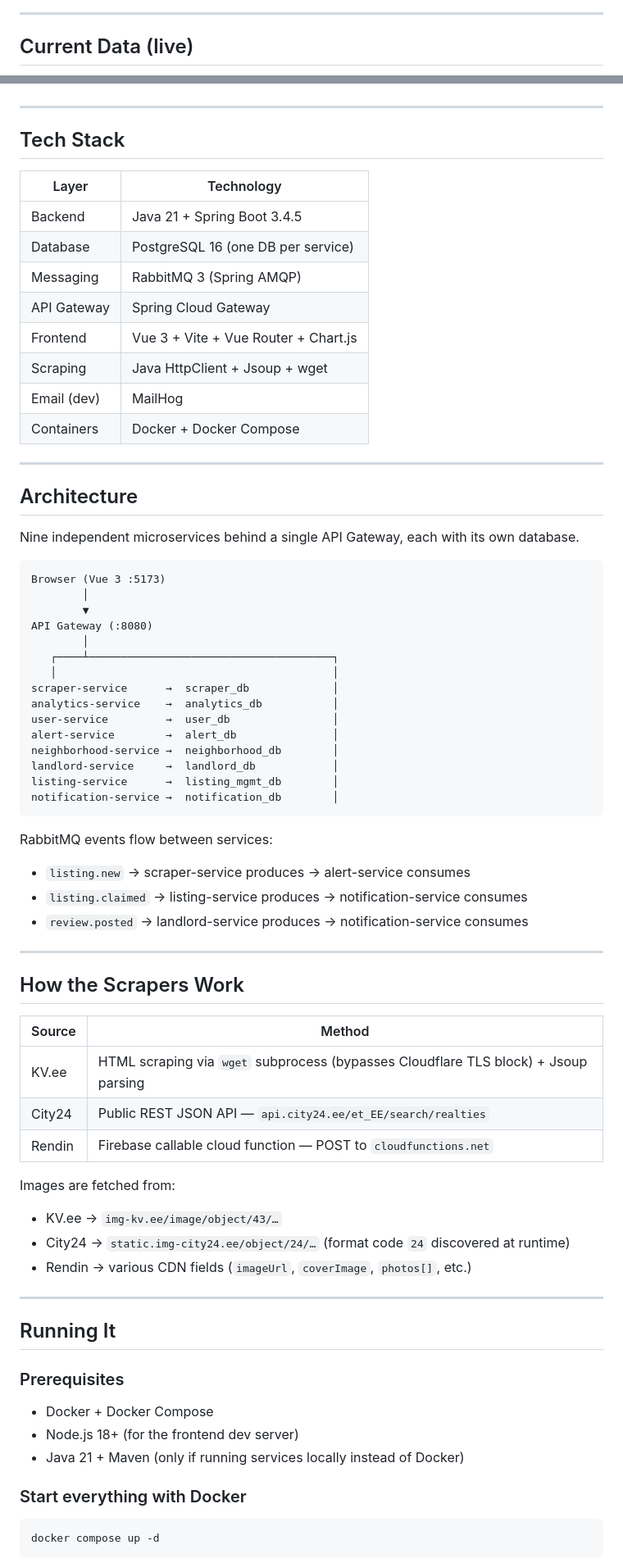
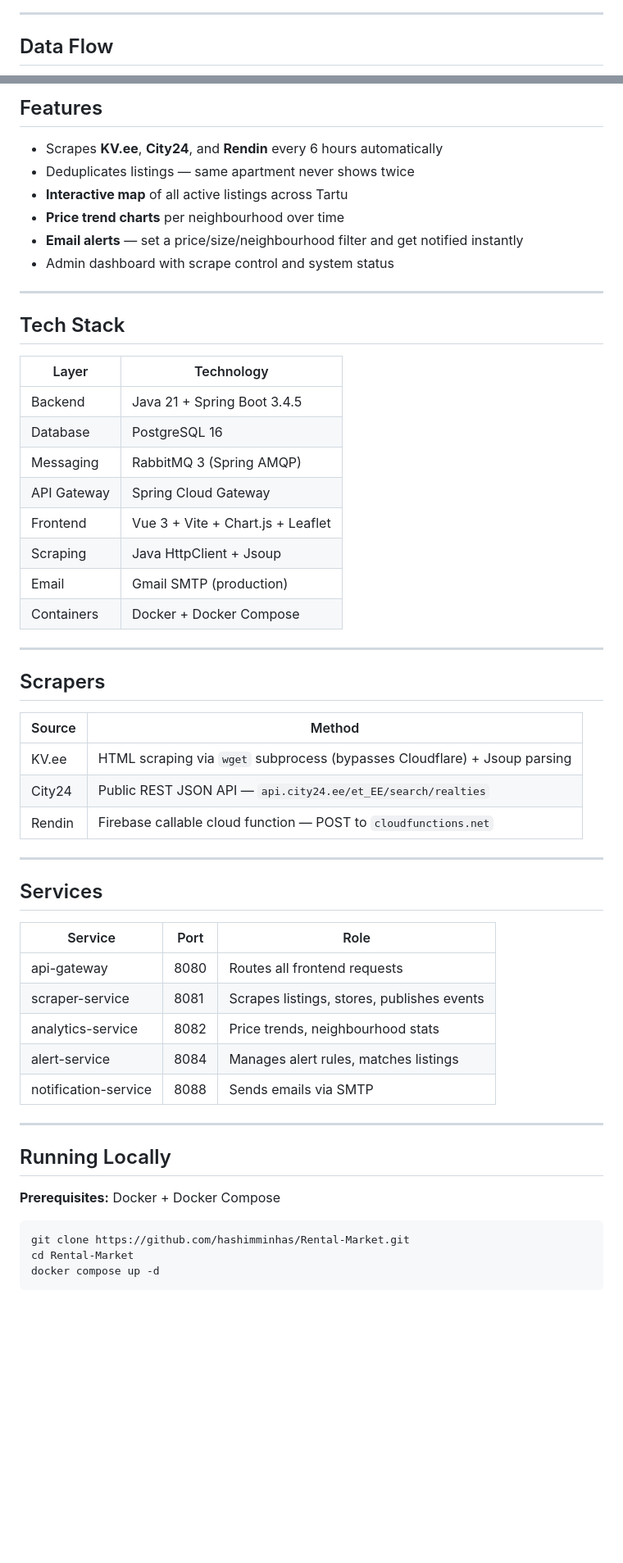
Before and after one commit to hashimminhas/Rental-Market, a Markdown page: README.md, 2 parts joined by grey strips. Shown at 82% size. Rendered like a GitHub page; blank space fills up the shorter version.

````diff
--- a/README.md
+++ b/README.md
@@ -17,5 +32,5 @@ It automatically scrapes listings from the three main Estonian rental platforms,
 
 ---
 
-## Current Data (live)
+## Data Flow
 
@@ -31,75 +63,58 @@ Data covers rental apartments in Tartu, Estonia only.
+## Features
+
+- Scrapes **KV.ee**, **City24**, and **Rendin** every 6 hours automatically
+- Deduplicates listings — same apartment never shows twice
+- **Interactive map** of all active listings across Tartu
+- **Price trend charts** per neighbourhood over time
+- **Email alerts** — set a price/size/neighbourhood filter and get notified instantly
+- Admin dashboard with scrape control and system status
 
 ---
 
 ## Tech Stack
 
-| Layer       | Technology                              |
-|-------------|-----------------------------------------|
-| Backend     | Java 21 + Spring Boot 3.4.5             |
-| Database    | PostgreSQL 16 (one DB per service)      |
-| Messaging   | RabbitMQ 3 (Spring AMQP)               |
-| API Gateway | Spring Cloud Gateway                    |
-| Frontend    | Vue 3 + Vite + Vue Router + Chart.js    |
-| Scraping    | Java HttpClient + Jsoup + wget          |
-| Email (dev) | MailHog                                 |
-| Containers  | Docker + Docker Compose                 |
+| Layer | Technology |
+|---|---|
+| Backend | Java 21 + Spring Boot 3.4.5 |
+| Database | PostgreSQL 16 |
+| Messaging | RabbitMQ 3 (Spring AMQP) |
+| API Gateway | Spring Cloud Gateway |
+| Frontend | Vue 3 + Vite + Chart.js + Leaflet |
+| Scraping | Java HttpClient + Jsoup |
+| Email | Gmail SMTP (production) |
+| Containers | Docker + Docker Compose |
 
 ---
 
-## Architecture
+## Scrapers
 
-Nine independent microservices behind a single API Gateway, each with its own database.
-
-```
-Browser (Vue 3 :5173)
-        │
-        ▼
-API Gateway (:8080)
-        │
-   ┌────┴──────────────────────────────────────┐
-   │                                           │
-scraper-service      →  scraper_db             │
-analytics-service    →  analytics_db           │
-user-service         →  user_db                │
-alert-service        →  alert_db               │
-neighborhood-service →  neighborhood_db        │
-landlord-service     →  landlord_db            │
-listing-service      →  listing_mgmt_db        │
-notification-service →  notification_db        │
-```
-
-RabbitMQ events flow between services:
-- `listing.new` → scraper-service produces → alert-service consumes
-- `listing.claimed` → listing-service produces → notification-service consumes
-- `review.posted` → landlord-service produces → notification-service consumes
+| Source | Method |
+|---|---|
+| KV.ee | HTML scraping via `wget` subprocess (bypasses Cloudflare) + Jsoup parsing |
+| City24 | Public REST JSON API — `api.city24.ee/et_EE/search/realties` |
+| Rendin | Firebase callable cloud function — POST to `cloudfunctions.net` |
 
 ---
 
-## How the Scrapers Work
+## Services
 
-| Source    | Method                                                                 |
-|-----------|------------------------------------------------------------------------|
-| KV.ee     | HTML scraping via `wget` subprocess (bypasses Cloudflare TLS block) + Jsoup parsing |
-| City24    | Public REST JSON API — `api.city24.ee/et_EE/search/realties`          |
-| Rendin    | Firebase callable cloud function — POST to `cloudfunctions.net`        |
-
-Images are fetched from:
-- KV.ee → `img-kv.ee/image/object/43/…`
-- City24 → `static.img-city24.ee/object/24/…` (format code `24` discovered at runtime)
-- Rendin → various CDN fields (`imageUrl`, `coverImage`, `photos[]`, etc.)
+| Service | Port | Role |
+|---|---|---|
+| api-gateway | 8080 | Routes all frontend requests |
+| scraper-service | 8081 | Scrapes listings, stores, publishes events |
+| analytics-service | 8082 | Price trends, neighbourhood stats |
+| alert-service | 8084 | Manages alert rules, matches listings |
+| notification-service | 8088 | Sends emails via SMTP |
 
 ---
 
-## Running It
+## Running Locally
 
-### Prerequisites
-- Docker + Docker Compose
-- Node.js 18+ (for the frontend dev server)
-- Java 21 + Maven (only if running services locally instead of Docker)
-
-### Start everything with Docker
+**Prerequisites:** Docker + Docker Compose
 
 ```bash
+git clone https://github.com/hashimminhas/Rental-Market.git
+cd Rental-Market
 docker compose up -d
 ```
 
````
Also changed, not shown: other parts of README.md (+59 -98 lines).
